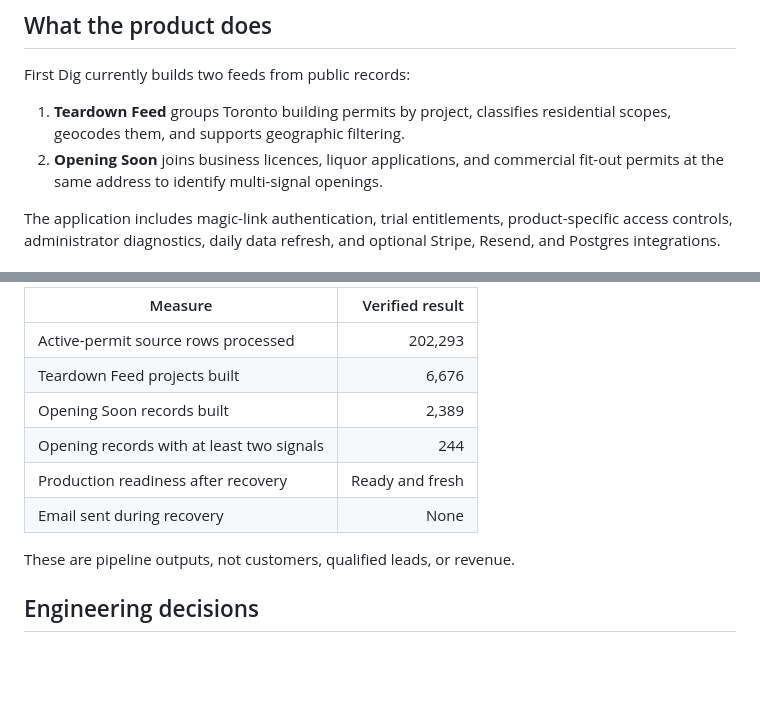
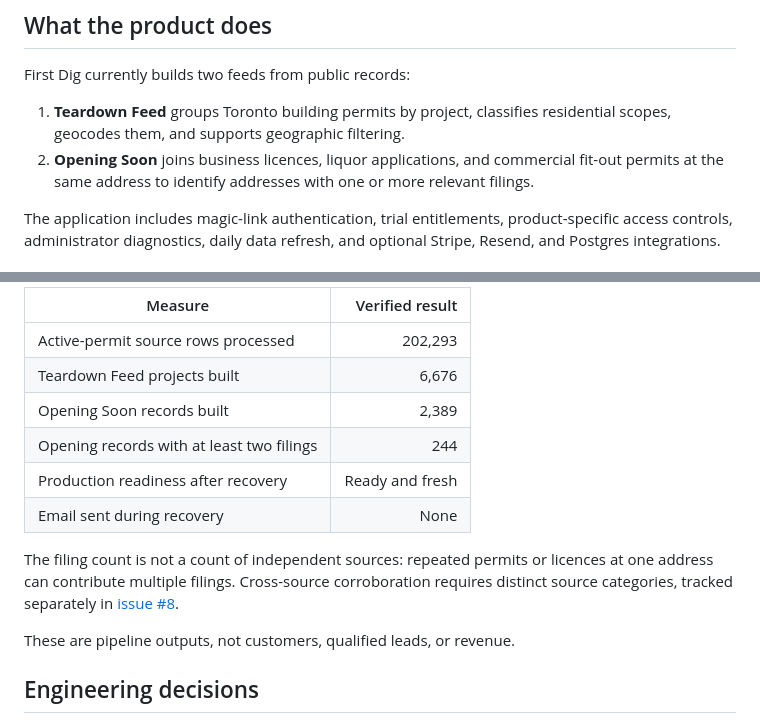
Before and after one commit to gamingyeetmaster-dev/firstdig, a Markdown page: docs/CASE_STUDY.md, 2 parts joined by grey strips. Rendered like a GitHub page; blank space fills up the shorter version.

Commit message:
Clarify filing count versus source corroboration

```diff
--- a/docs/CASE_STUDY.md
+++ b/docs/CASE_STUDY.md
@@ -21,7 +21,7 @@ First Dig explores whether those records can become a smaller, source-linked dec
 First Dig currently builds two feeds from public records:
 
 1. **Teardown Feed** groups Toronto building permits by project, classifies residential scopes, geocodes them, and supports geographic filtering.
-2. **Opening Soon** joins business licences, liquor applications, and commercial fit-out permits at the same address to identify multi-signal openings.
+2. **Opening Soon** joins business licences, liquor applications, and commercial fit-out permits at the same address to identify addresses with one or more relevant filings.
 
 The application includes magic-link authentication, trial entitlements, product-specific access controls, administrator diagnostics, daily data refresh, and optional Stripe, Resend, and Postgres integrations.
 
@@ -34,9 +34,11 @@ This snapshot was verified from the production recovery that started at **2026-1
 | Active-permit source rows processed | 202,293 |
 | Teardown Feed projects built | 6,676 |
 | Opening Soon records built | 2,389 |
-| Opening records with at least two signals | 244 |
+| Opening records with at least two filings | 244 |
 | Production readiness after recovery | Ready and fresh |
 | Email sent during recovery | None |
+
+The filing count is not a count of independent sources: repeated permits or licences at one address can contribute multiple filings. Cross-source corroboration requires distinct source categories, tracked separately in [issue #8](https://github.com/gamingyeetmaster-dev/firstdig/issues/8).
 
 These are pipeline outputs, not customers, qualified leads, or revenue.
 
```
